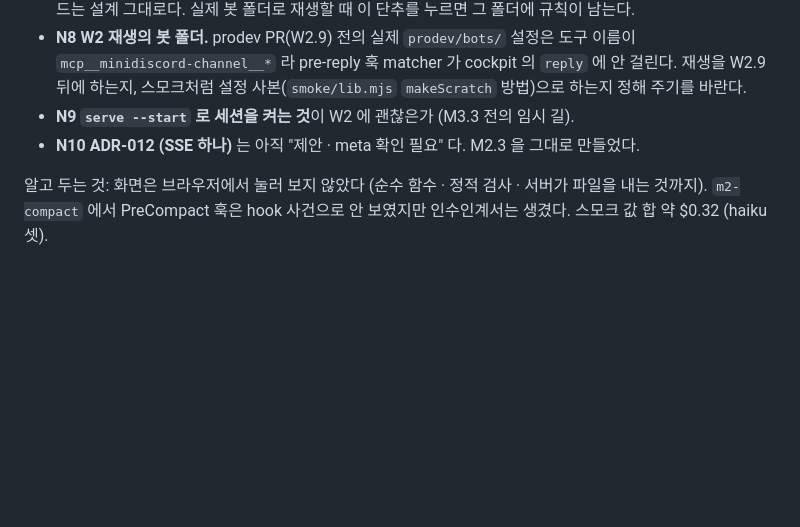
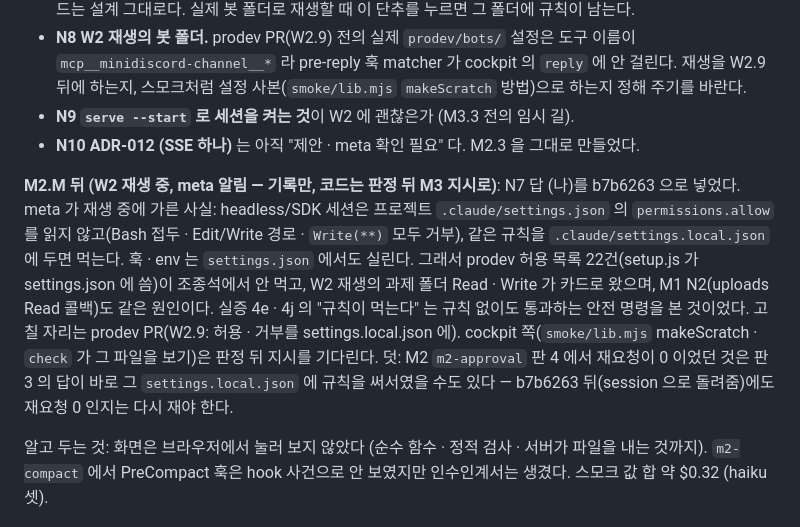
Before and after one commit to bjw202/cockpit, a Markdown page: docs/log.md, the part around the change. Drawn GitHub-style; blank space fills up the shorter version.

Commit message:
docs(log): W2 재생 중 meta 알림 — SDK 세션은 settings.json 의 permissions.allow 를 안 읽고 settings.local.json 은 읽는다 (기록만)
코드는 판정 뒤 M3 지시로. m2-approval 판 4 의 재요청 0 이 판 3 이 쓴 settings.local.json 덕이었을 수 있다는 덧붙임.

Co-Authored-By: Claude Opus 5 (1M context) <noreply@anthropic.com>
Claude-Session: https://claude.ai/code/session_01HVC1mHTb3RWYzNHv79vubo

```diff
--- a/docs/log.md
+++ b/docs/log.md
@@ -63,4 +63,6 @@ W2 관문에 필요하다고 한 넷: `serve --config` 로 서버가 뜬다 · `
 - **N9 `serve --start` 로 세션을 켜는 것**이 W2 에 괜찮은가 (M3.3 전의 임시 길).
 - **N10 ADR-012 (SSE 하나)** 는 아직 "제안 · meta 확인 필요" 다. M2.3 을 그대로 만들었다.
 
+**M2.M 뒤 (W2 재생 중, meta 알림 — 기록만, 코드는 판정 뒤 M3 지시로)**: N7 답 (나)를 b7b6263 으로 넣었다. meta 가 재생 중에 가른 사실: headless/SDK 세션은 프로젝트 `.claude/settings.json` 의 `permissions.allow` 를 읽지 않고(Bash 접두 · Edit/Write 경로 · `Write(**)` 모두 거부), 같은 규칙을 `.claude/settings.local.json` 에 두면 먹는다. 훅 · env 는 `settings.json` 에서도 실린다. 그래서 prodev 허용 목록 22건(setup.js 가 settings.json 에 씀)이 조종석에서 안 먹고, W2 재생의 과제 폴더 Read · Write 가 카드로 왔으며, M1 N2(uploads Read 콜백)도 같은 원인이다. 실증 4e · 4j 의 "규칙이 먹는다" 는 규칙 없이도 통과하는 안전 명령을 본 것이었다. 고칠 자리는 prodev PR(W2.9: 허용 · 거부를 settings.local.json 에). cockpit 쪽(`smoke/lib.mjs` makeScratch · `check` 가 그 파일을 보기)은 판정 뒤 지시를 기다린다. 덧: M2 `m2-approval` 판 4 에서 재요청이 0 이었던 것은 판 3 의 답이 바로 그 `settings.local.json` 에 규칙을 써서였을 수도 있다 — b7b6263 뒤(session 으로 돌려줌)에도 재요청 0 인지는 다시 재야 한다.
+
 알고 두는 것: 화면은 브라우저에서 눌러 보지 않았다 (순수 함수 · 정적 검사 · 서버가 파일을 내는 것까지). `m2-compact` 에서 PreCompact 훅은 hook 사건으로 안 보였지만 인수인계서는 생겼다. 스모크 값 합 약 $0.32 (haiku 셋).
```
